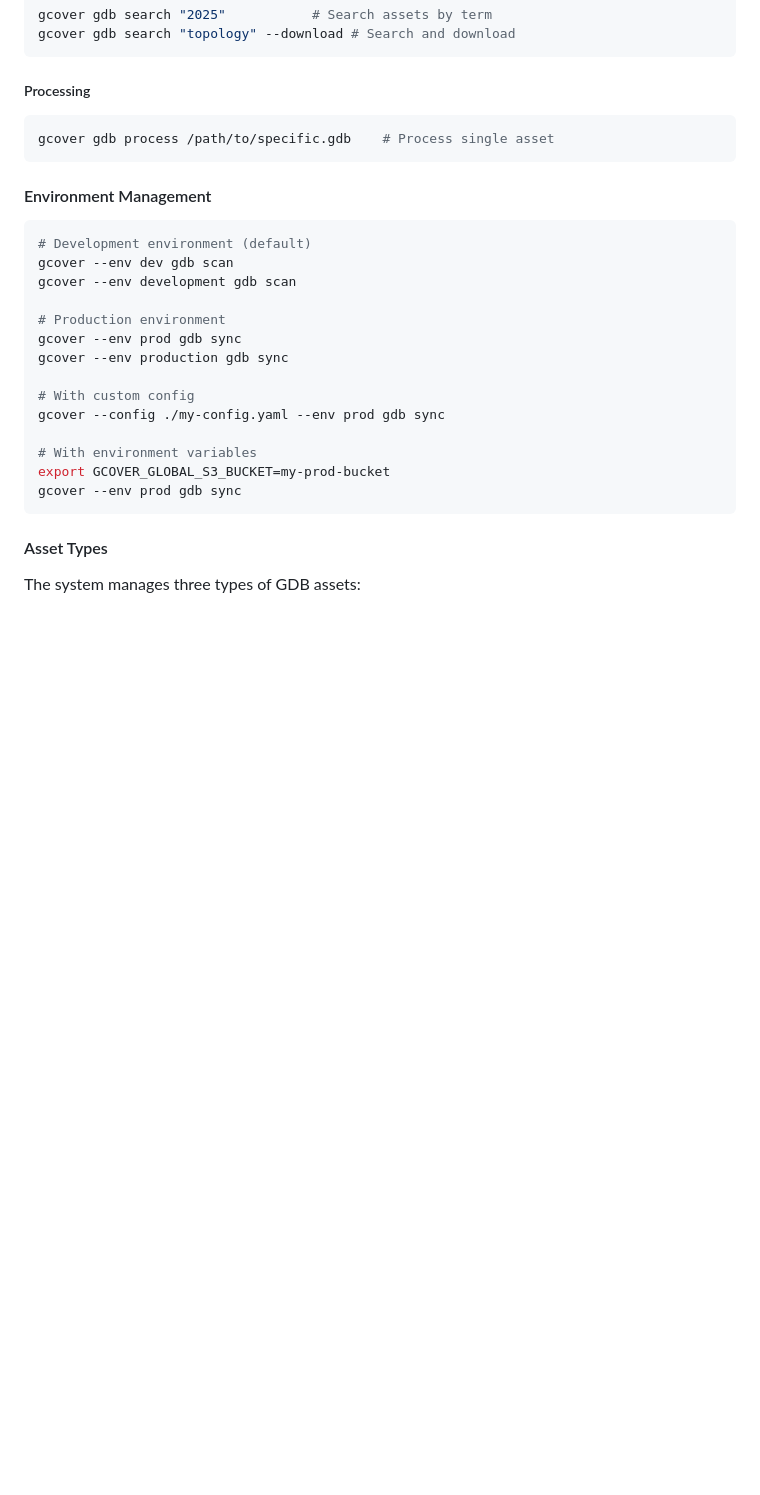
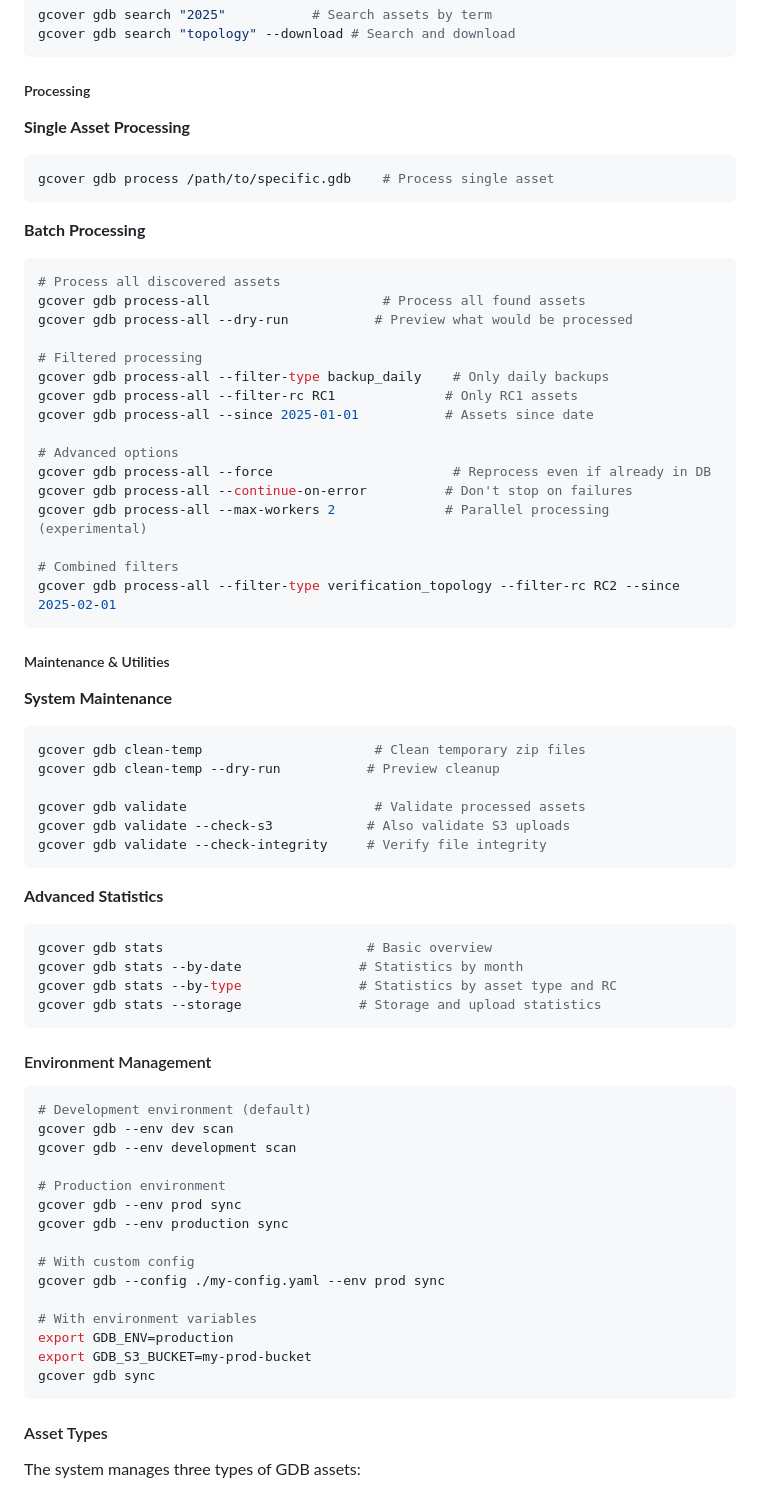
Before and after one commit to swisstopo/lg-gcover, a Markdown page: README.md, the part around the change printed below. Drawn GitHub-style; blank space fills up the shorter version.

````diff
--- a/README.md
+++ b/README.md
@@ -111,27 +111,70 @@ gcover gdb search "topology" --download # Search and download
 ```
 
 ##### Processing
+
+**Single Asset Processing**
 ```bash
 gcover gdb process /path/to/specific.gdb    # Process single asset
+```
+
+**Batch Processing**
+```bash
+# Process all discovered assets
+gcover gdb process-all                      # Process all found assets
+gcover gdb process-all --dry-run           # Preview what would be processed
+
+# Filtered processing
+gcover gdb process-all --filter-type backup_daily    # Only daily backups
+gcover gdb process-all --filter-rc RC1              # Only RC1 assets
+gcover gdb process-all --since 2025-01-01           # Assets since date
+
+# Advanced options
+gcover gdb process-all --force                       # Reprocess even if already in DB
+gcover gdb process-all --continue-on-error          # Don't stop on failures
+gcover gdb process-all --max-workers 2              # Parallel processing (experimental)
+
+# Combined filters
+gcover gdb process-all --filter-type verification_topology --filter-rc RC2 --since 2025-02-01
+```
+
+##### Maintenance & Utilities
+
+**System Maintenance**
+```bash
+gcover gdb clean-temp                      # Clean temporary zip files
+gcover gdb clean-temp --dry-run           # Preview cleanup
+
+gcover gdb validate                        # Validate processed assets
+gcover gdb validate --check-s3            # Also validate S3 uploads
+gcover gdb validate --check-integrity     # Verify file integrity
+```
+
+**Advanced Statistics**
+```bash
+gcover gdb stats                          # Basic overview
+gcover gdb stats --by-date               # Statistics by month
+gcover gdb stats --by-type               # Statistics by asset type and RC
+gcover gdb stats --storage               # Storage and upload statistics
 ```
 
 #### Environment Management
 
 ```bash
 # Development environment (default)
-gcover --env dev gdb scan
-gcover --env development gdb scan
+gcover gdb --env dev scan
+gcover gdb --env development scan
 
 # Production environment
-gcover --env prod gdb sync
-gcover --env production gdb sync
+gcover gdb --env prod sync
+gcover gdb --env production sync
 
 # With custom config
-gcover --config ./my-config.yaml --env prod gdb sync
+gcover gdb --config ./my-config.yaml --env prod sync
 
 # With environment variables
-export GCOVER_GLOBAL_S3_BUCKET=my-prod-bucket
-gcover --env prod gdb sync
+export GDB_ENV=production
+export GDB_S3_BUCKET=my-prod-bucket
+gcover gdb sync
 ```
 
 #### Asset Types
````
Also changed, not shown: other parts of README.md (+148 -57 lines).
